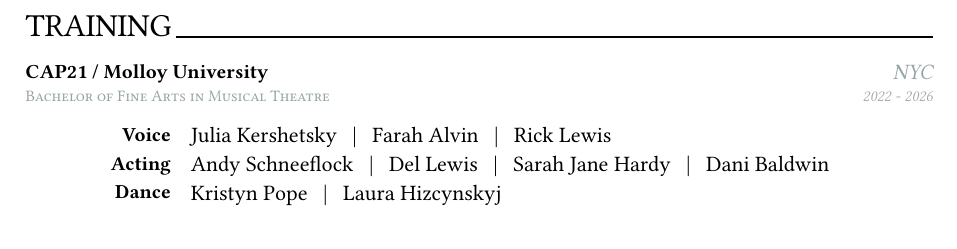
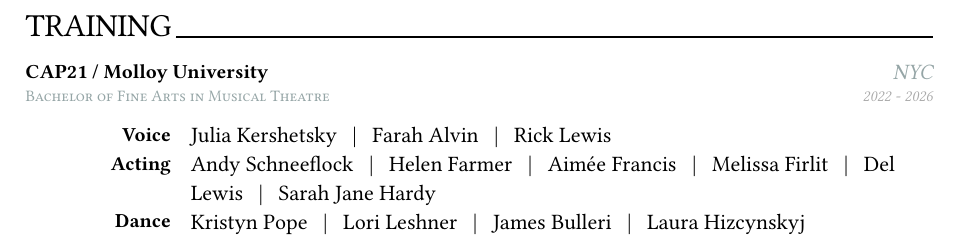
Before and after one commit to Multipixelone/resume, a Typst document (modules/training.typ): part of the page, cut so that both start at the same text. Compiled offline with Typst 0.15.

Commit message:
add teachers

```diff
--- a/modules/training.typ
+++ b/modules/training.typ
@@ -25,12 +25,12 @@
 
 #cvSkill(
   type: [Acting],
-  info: [Andy Schneeflock #hBar() Del Lewis #hBar() Sarah Jane Hardy #hBar() Dani Baldwin],
+  info: [Andy Schneeflock #hBar() Helen Farmer #hBar() Aimée Francis #hBar() Melissa Firlit #hBar() Del Lewis #hBar() Sarah Jane Hardy],
 )
 
 #cvSkill(
   type: [Dance],
-  info: [Kristyn Pope #hBar() Laura Hizcynskyj],
+  info: [Kristyn Pope #hBar() Lori Leshner #hBar() James Bulleri #hBar() Laura Hizcynskyj],
 )
 
 // #cvPerformance(training)
```
